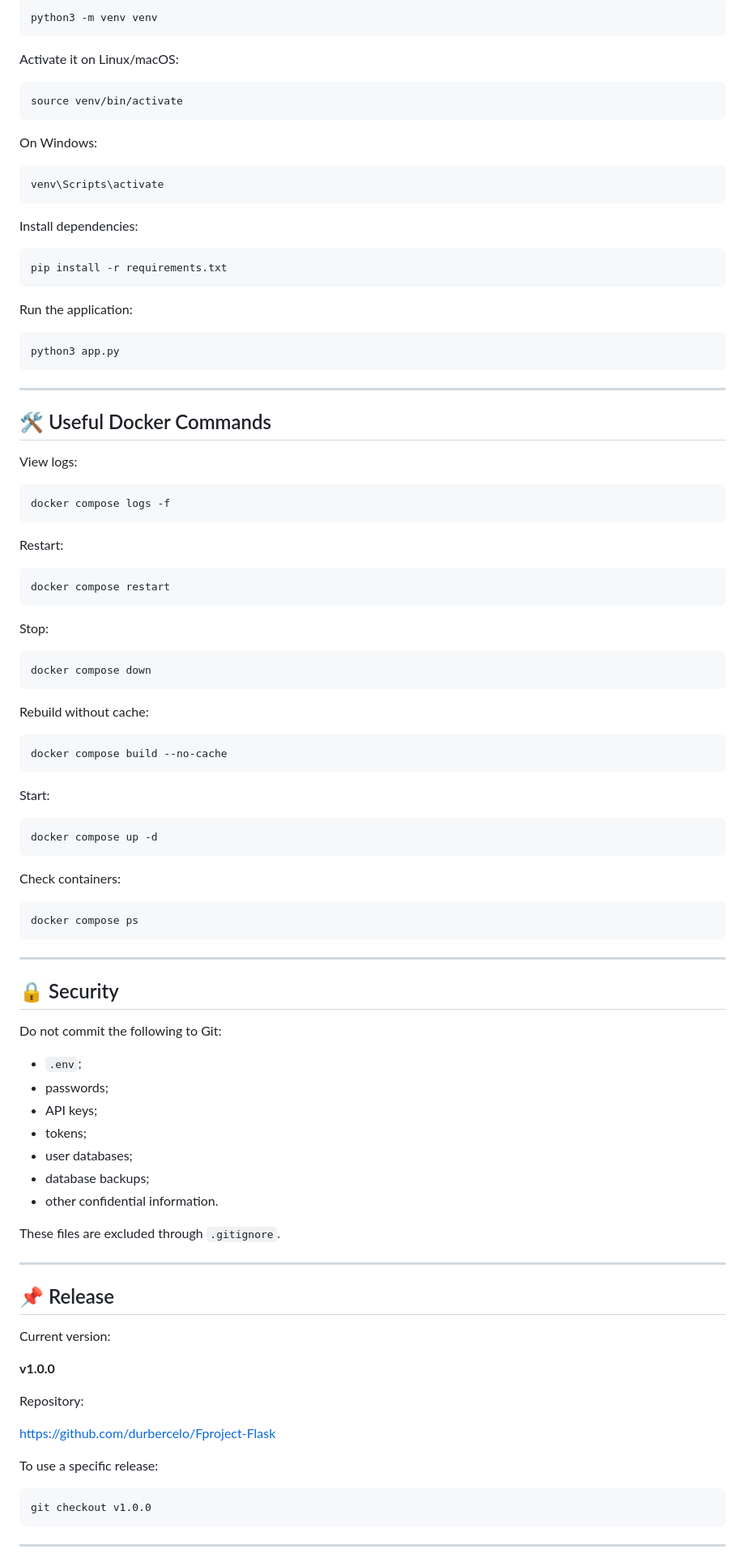
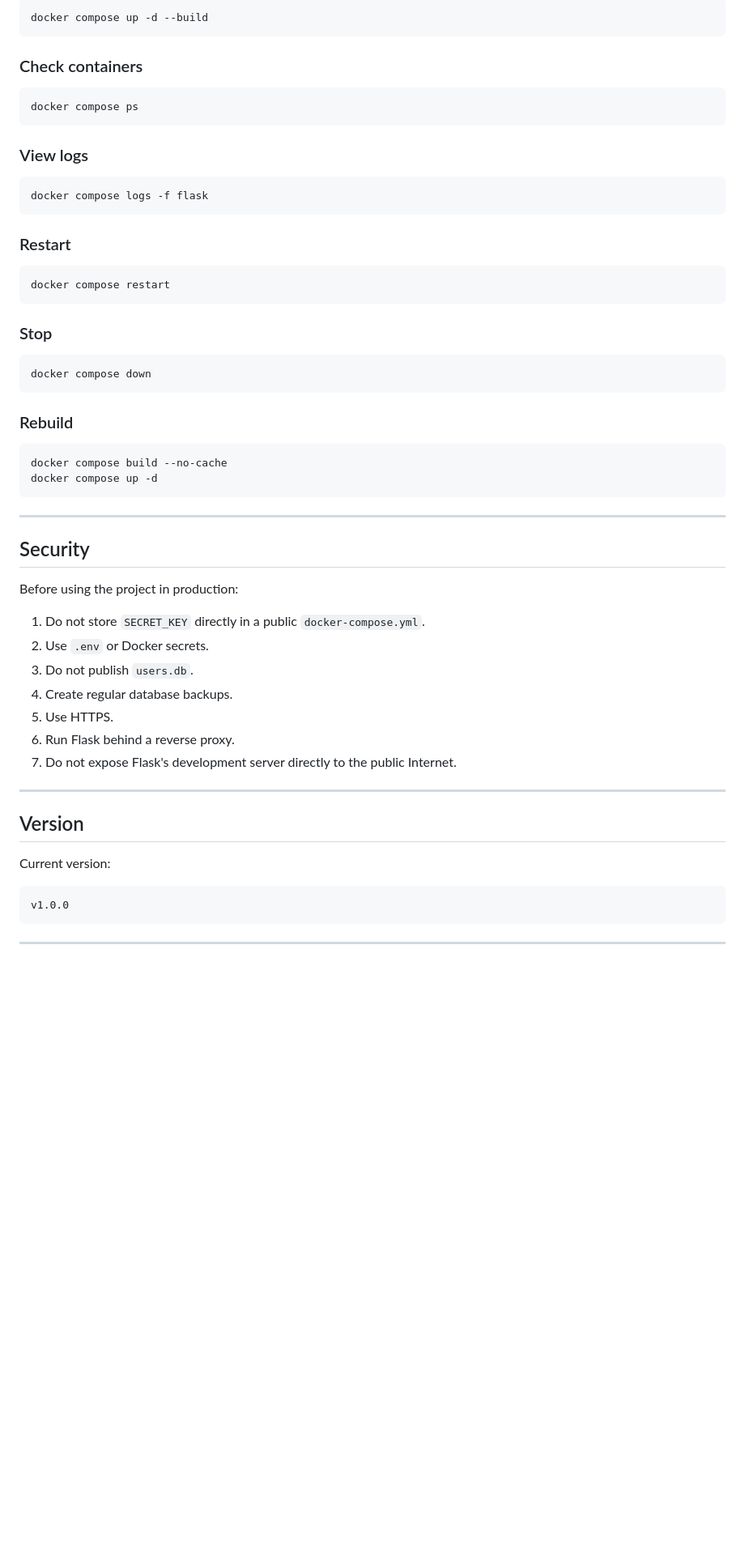
Before and after one commit to durbercelo/Fproject-Flask, a Markdown page: README.md, the part around one of its changes. Shown at 81% size. Rendered like a GitHub page; blank space fills up the shorter version.

````diff
--- a/README.md
+++ b/README.md
@@ -504,104 +491,61 @@ Create a virtual environment:
 
 ```bash
-python3 -m venv venv
+docker compose up -d --build
 ```
 
-Activate it on Linux/macOS:
+### Check containers
 
 ```bash
-source venv/bin/activate
+docker compose ps
 ```
 
-On Windows:
+### View logs
 
-```powershell
-venv\Scripts\activate
+```bash
+docker compose logs -f flask
 ```
 
-Install dependencies:
-
-```bash
-pip install -r requirements.txt
-```
-
-Run the application:
-
-```bash
-python3 app.py
-```
-
----
-
-## 🛠️ Useful Docker Commands
-
-View logs:
-
-```bash
-docker compose logs -f
-```
-
-Restart:
+### Restart
 
 ```bash
 docker compose restart
 ```
 
-Stop:
+### Stop
 
 ```bash
 docker compose down
 ```
 
-Rebuild without cache:
+### Rebuild
 
 ```bash
 docker compose build --no-cache
-```
-
-Start:
-
-```bash
 docker compose up -d
-```
-
-Check containers:
-
-```bash
-docker compose ps
 ```
 
 ---
 
-## 🔒 Security
+## Security
 
-Do not commit the following to Git:
+Before using the project in production:
 
-* `.env`;
-* passwords;
-* API keys;
-* tokens;
-* user databases;
-* database backups;
-* other confidential information.
-
-These files are excluded through `.gitignore`.
+1. Do not store `SECRET_KEY` directly in a public `docker-compose.yml`.
+2. Use `.env` or Docker secrets.
+3. Do not publish `users.db`.
+4. Create regular database backups.
+5. Use HTTPS.
+6. Run Flask behind a reverse proxy.
+7. Do not expose Flask's development server directly to the public Internet.
 
 ---
 
-## 📌 Release
+## Version
 
 Current version:
 
-**v1.0.0**
-
-Repository:
-
-https://github.com/durbercelo/Fproject-Flask
-
-To use a specific release:
-
-```bash
-git checkout v1.0.0
+```text
+v1.0.0
 ```
 
 ---
````
Also changed, not shown: other parts of README.md (+229 -242 lines).
